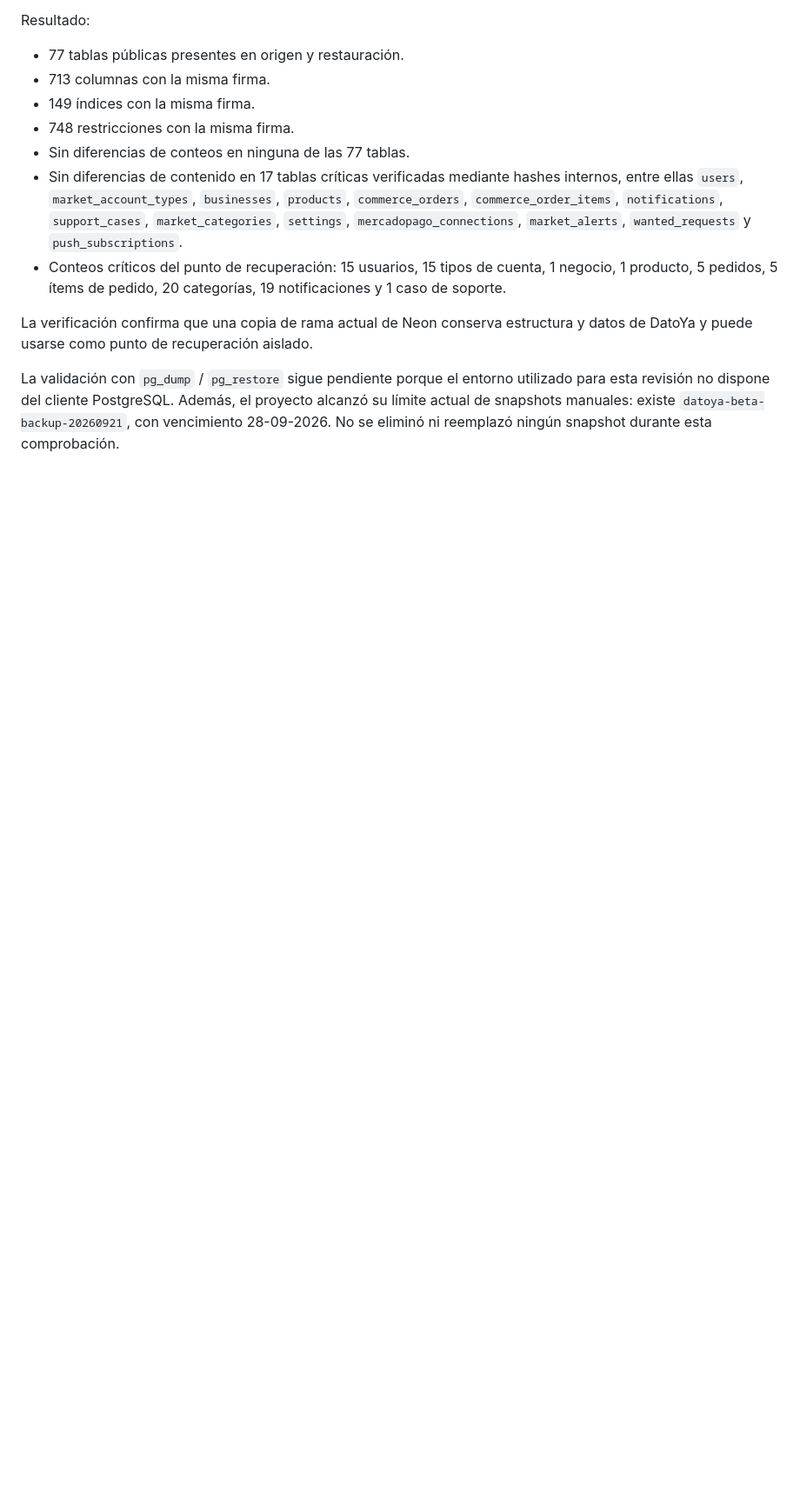
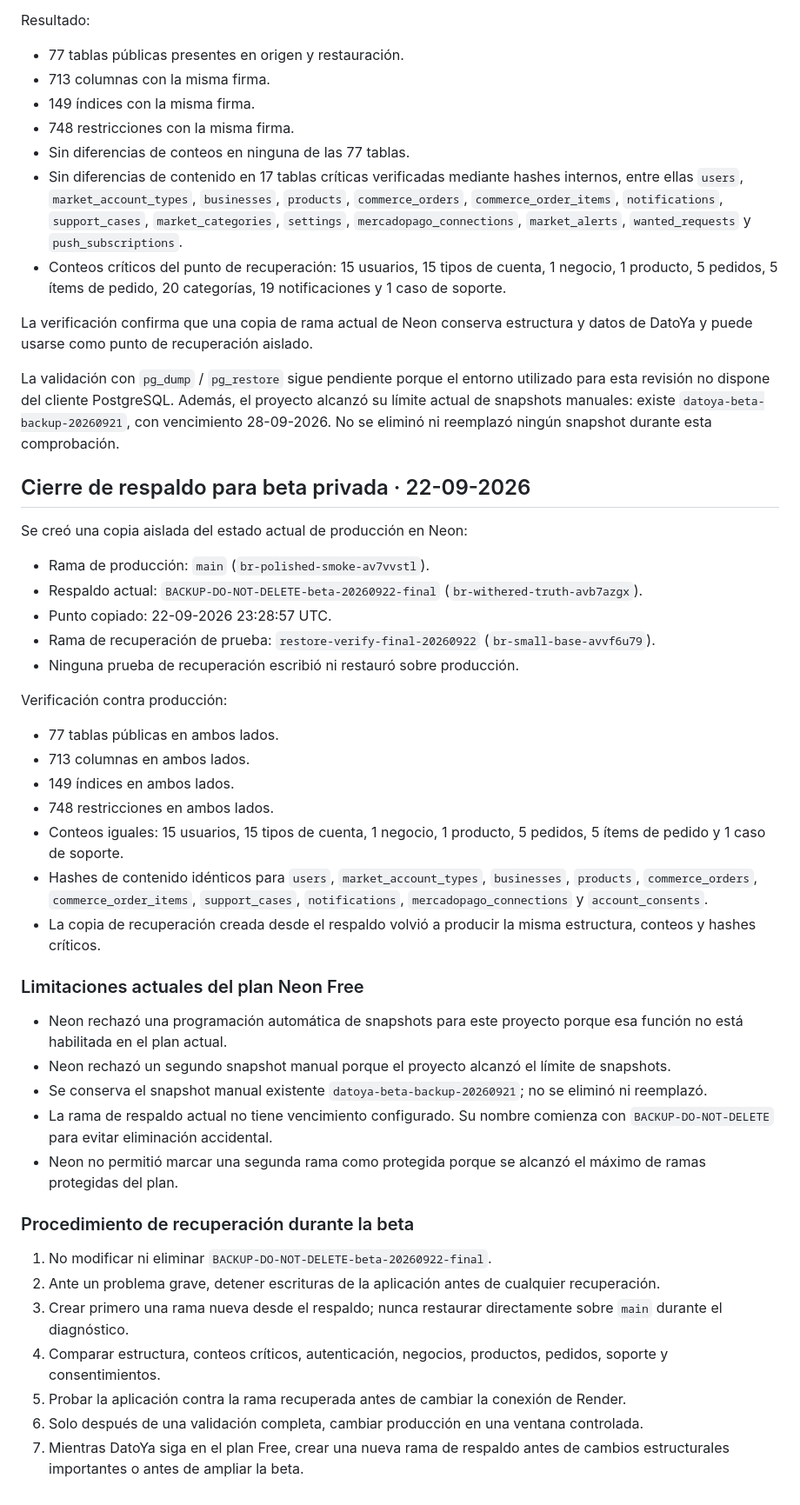
Before and after one commit to mikealien56/DatoYa, a Markdown page: RECOVERY_RUNBOOK.md, the part around the change. Shown at 87% size. Rendered like a GitHub page; blank space fills up the shorter version.

Commit message:
Document verified beta recovery backup

```diff
--- a/RECOVERY_RUNBOOK.md
+++ b/RECOVERY_RUNBOOK.md
@@ -53,3 +53,42 @@ Resultado:
 La verificación confirma que una copia de rama actual de Neon conserva estructura y datos de DatoYa y puede usarse como punto de recuperación aislado.
 
 La validación con `pg_dump` / `pg_restore` sigue pendiente porque el entorno utilizado para esta revisión no dispone del cliente PostgreSQL. Además, el proyecto alcanzó su límite actual de snapshots manuales: existe `datoya-beta-backup-20260921`, con vencimiento 28-09-2026. No se eliminó ni reemplazó ningún snapshot durante esta comprobación.
+
+
+## Cierre de respaldo para beta privada · 22-09-2026
+
+Se creó una copia aislada del estado actual de producción en Neon:
+
+- Rama de producción: `main` (`br-polished-smoke-av7vvstl`).
+- Respaldo actual: `BACKUP-DO-NOT-DELETE-beta-20260922-final` (`br-withered-truth-avb7azgx`).
+- Punto copiado: 22-09-2026 23:28:57 UTC.
+- Rama de recuperación de prueba: `restore-verify-final-20260922` (`br-small-base-avvf6u79`).
+- Ninguna prueba de recuperación escribió ni restauró sobre producción.
+
+Verificación contra producción:
+
+- 77 tablas públicas en ambos lados.
+- 713 columnas en ambos lados.
+- 149 índices en ambos lados.
+- 748 restricciones en ambos lados.
+- Conteos iguales: 15 usuarios, 15 tipos de cuenta, 1 negocio, 1 producto, 5 pedidos, 5 ítems de pedido y 1 caso de soporte.
+- Hashes de contenido idénticos para `users`, `market_account_types`, `businesses`, `products`, `commerce_orders`, `commerce_order_items`, `support_cases`, `notifications`, `mercadopago_connections` y `account_consents`.
+- La copia de recuperación creada desde el respaldo volvió a producir la misma estructura, conteos y hashes críticos.
+
+### Limitaciones actuales del plan Neon Free
+
+- Neon rechazó una programación automática de snapshots para este proyecto porque esa función no está habilitada en el plan actual.
+- Neon rechazó un segundo snapshot manual porque el proyecto alcanzó el límite de snapshots.
+- Se conserva el snapshot manual existente `datoya-beta-backup-20260921`; no se eliminó ni reemplazó.
+- La rama de respaldo actual no tiene vencimiento configurado. Su nombre comienza con `BACKUP-DO-NOT-DELETE` para evitar eliminación accidental.
+- Neon no permitió marcar una segunda rama como protegida porque se alcanzó el máximo de ramas protegidas del plan.
+
+### Procedimiento de recuperación durante la beta
+
+1. No modificar ni eliminar `BACKUP-DO-NOT-DELETE-beta-20260922-final`.
+2. Ante un problema grave, detener escrituras de la aplicación antes de cualquier recuperación.
+3. Crear primero una rama nueva desde el respaldo; nunca restaurar directamente sobre `main` durante el diagnóstico.
+4. Comparar estructura, conteos críticos, autenticación, negocios, productos, pedidos, soporte y consentimientos.
+5. Probar la aplicación contra la rama recuperada antes de cambiar la conexión de Render.
+6. Solo después de una validación completa, cambiar producción en una ventana controlada.
+7. Mientras DatoYa siga en el plan Free, crear una nueva rama de respaldo antes de cambios estructurales importantes o antes de ampliar la beta.
```
